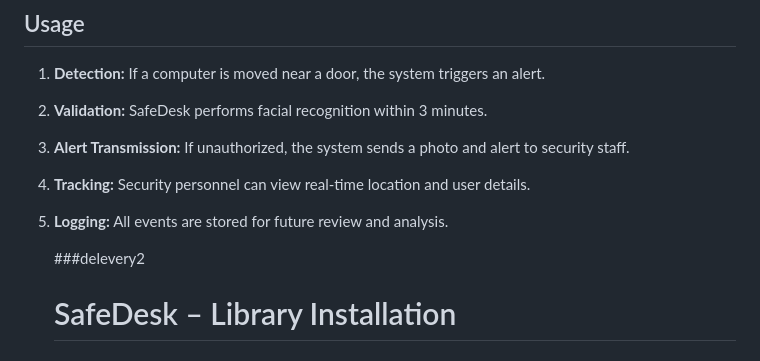
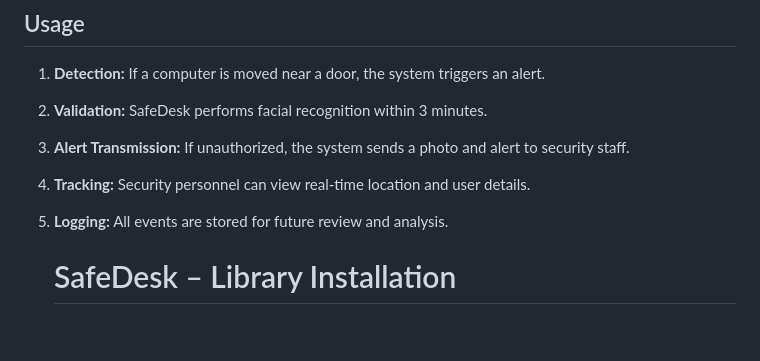
Before and after one commit to alexahurtado08/PI-1, a Markdown page: README.md, the part around the change. Drawn GitHub-style; blank space fills up the shorter version.

```diff
--- a/README.md
+++ b/README.md
@@ -54,7 +54,6 @@ SafeDesk is an advanced security system designed to protect university computers
 4. **Tracking:** Security personnel can view real-time location and user details.
 5. **Logging:** All events are stored for future review and analysis.
 
-   ###delevery2
    # SafeDesk – Library Installation
    ## Prerequisites
 
```
